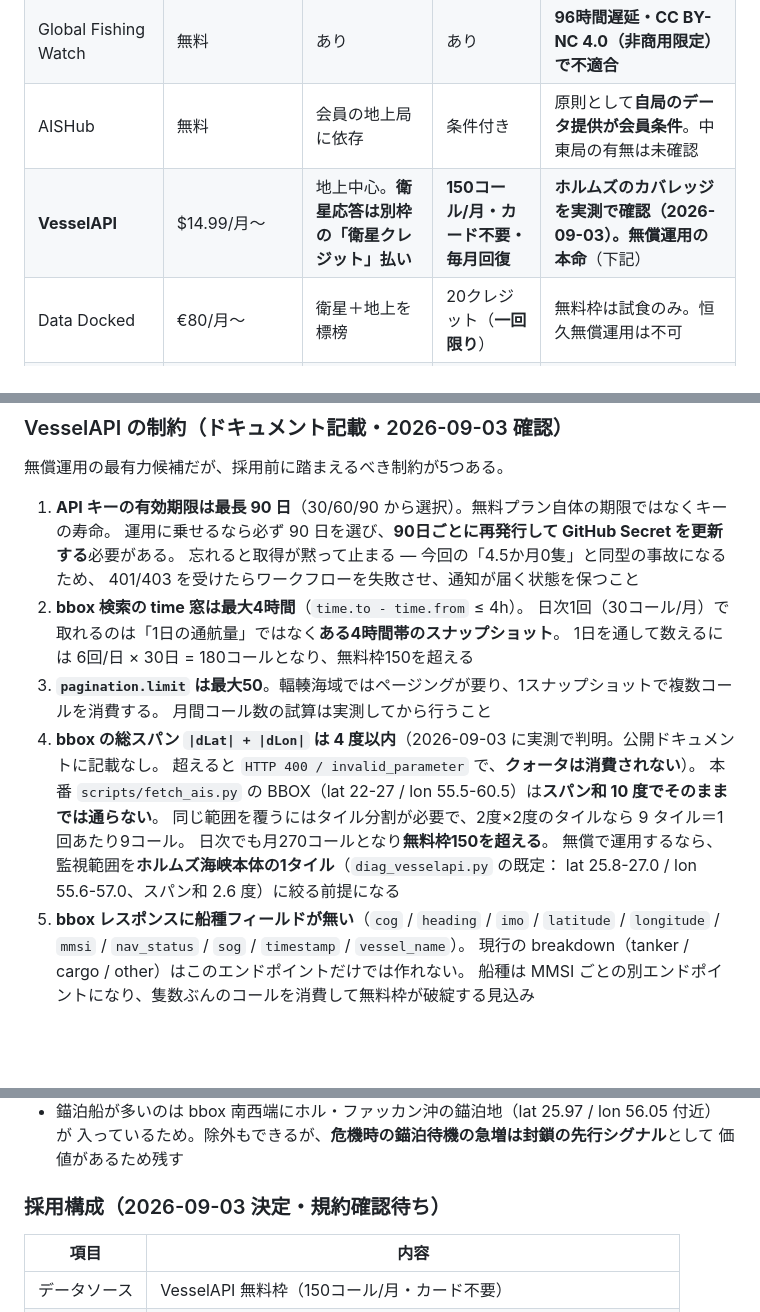
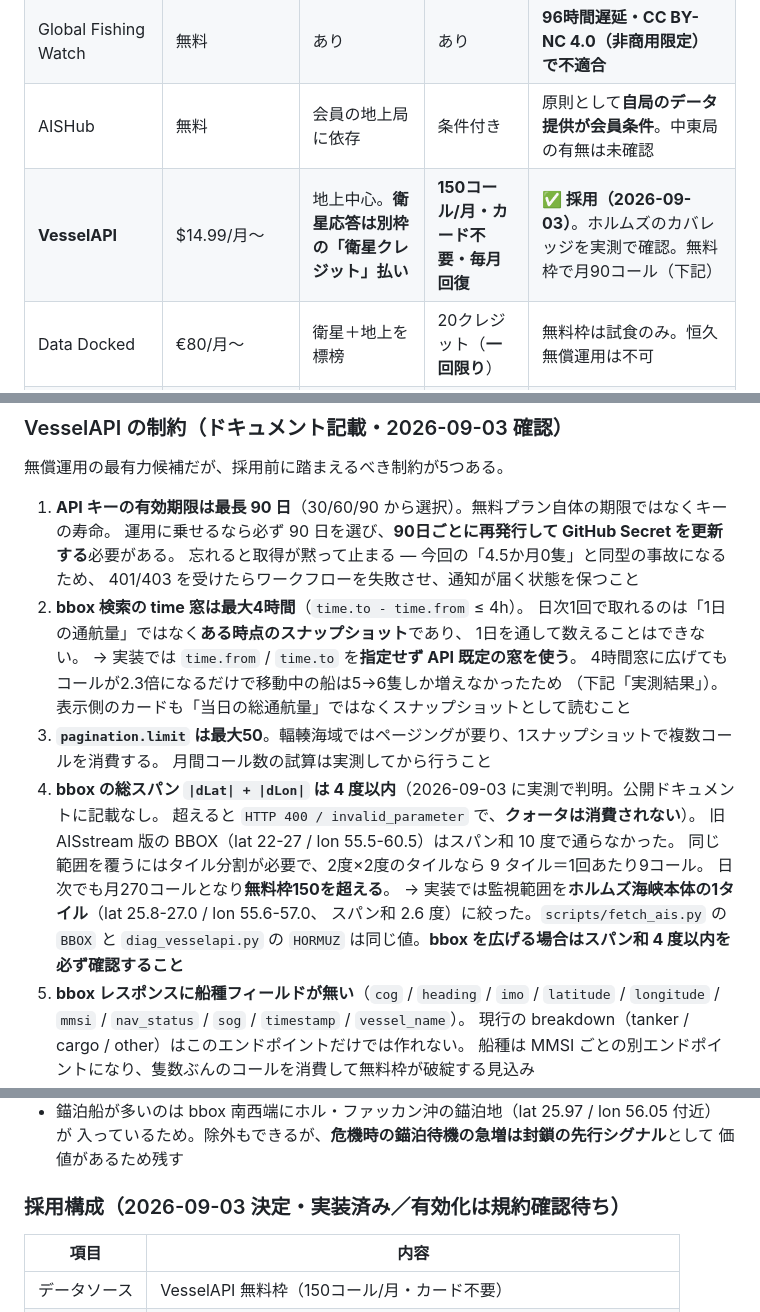
Before and after one commit to yattanda/hormuz-data-, a Markdown page: tools/README.md, 3 parts joined by grey strips. GitHub-like rendering; blank space fills up the shorter version.

```diff
--- a/tools/README.md
+++ b/tools/README.md
@@ -43,7 +48,7 @@
 | AISstream.io | 無料 | なし（地上のみ） | あり | **ペルシャ湾カバレッジ無しを実測で確認。不適合** |
 | Global Fishing Watch | 無料 | あり | あり | **96時間遅延・CC BY-NC 4.0（非商用限定）で不適合** |
 | AISHub | 無料 | 会員の地上局に依存 | 条件付き | 原則として**自局のデータ提供が会員条件**。中東局の有無は未確認 |
-| **VesselAPI** | $14.99/月〜 | 地上中心。**衛星応答は別枠の「衛星クレジット」払い** | **150コール/月・カード不要・毎月回復** | **ホルムズのカバレッジを実測で確認（2026-09-03）。無償運用の本命**（下記） |
+| **VesselAPI** | $14.99/月〜 | 地上中心。**衛星応答は別枠の「衛星クレジット」払い** | **150コール/月・カード不要・毎月回復** | **✅ 採用（2026-09-03）**。ホルムズのカバレッジを実測で確認。無料枠で月90コール（下記） |
 | Data Docked | €80/月〜 | 衛星＋地上を標榜 | 20クレジット（**一回限り**） | 無料枠は試食のみ。恒久無償運用は不可 |
 | Datalastic | €199/月（Starter） | 標準プランは地上中心。衛星推定は**アドオン扱い** | €9 の14日トライアル | 規約に生データの公開表示禁止条項あり（下記） |
 | VesselFinder | €330〜（10,000クレジット） | 衛星＋地上 | なし | 単価が高い |
@@ -69,17 +74,21 @@ Datalastic の利用規約は、**生データ・API レスポンスをそのま
    忘れると取得が黙って止まる — 今回の「4.5か月0隻」と同型の事故になるため、
    401/403 を受けたらワークフローを失敗させ、通知が届く状態を保つこと
 2. **bbox 検索の time 窓は最大4時間**（`time.to - time.from` ≤ 4h）。
-   日次1回（30コール/月）で取れるのは「1日の通航量」ではなく**ある4時間帯のスナップショット**。
-   1日を通して数えるには 6回/日 × 30日 = 180コールとなり、無料枠150を超える
+   日次1回で取れるのは「1日の通航量」ではなく**ある時点のスナップショット**であり、
+   1日を通して数えることはできない。
+   → 実装では `time.from` / `time.to` を**指定せず API 既定の窓を使う**。
+   4時間窓に広げてもコールが2.3倍になるだけで移動中の船は5→6隻しか増えなかったため
+   （下記「実測結果」）。表示側のカードも「当日の総通航量」ではなくスナップショットとして読むこと
 3. **`pagination.limit` は最大50**。輻輳海域ではページングが要り、1スナップショットで複数コールを消費する。
    月間コール数の試算は実測してから行うこと
 4. **bbox の総スパン `|dLat| + |dLon|` は 4 度以内**（2026-09-03 に実測で判明。公開ドキュメントに記載なし。
    超えると `HTTP 400 / invalid_parameter` で、**クォータは消費されない**）。
-   本番 `scripts/fetch_ais.py` の BBOX（lat 22-27 / lon 55.5-60.5）は**スパン和 10 度でそのままでは通らない**。
+   旧 AISstream 版の BBOX（lat 22-27 / lon 55.5-60.5）はスパン和 10 度で通らなかった。
    同じ範囲を覆うにはタイル分割が必要で、2度×2度のタイルなら 9 タイル＝1回あたり9コール。
    日次でも月270コールとなり**無料枠150を超える**。
-   無償で運用するなら、監視範囲を**ホルムズ海峡本体の1タイル**（`diag_vesselapi.py` の既定：
-   lat 25.8-27.0 / lon 55.6-57.0、スパン和 2.6 度）に絞る前提になる
+   → 実装では監視範囲を**ホルムズ海峡本体の1タイル**（lat 25.8-27.0 / lon 55.6-57.0、
+   スパン和 2.6 度）に絞った。`scripts/fetch_ais.py` の `BBOX` と `diag_vesselapi.py` の
+   `HORMUZ` は同じ値。**bbox を広げる場合はスパン和 4 度以内を必ず確認すること**
 5. **bbox レスポンスに船種フィールドが無い**（`cog` / `heading` / `imo` / `latitude` / `longitude` /
    `mmsi` / `nav_status` / `sog` / `timestamp` / `vessel_name`）。
    現行の breakdown（tanker / cargo / other）はこのエンドポイントだけでは作れない。
@@ -117,7 +126,7 @@ Datalastic の利用規約は、**生データ・API レスポンスをそのま
   入っているため。除外もできるが、**危機時の錨泊待機の急増は封鎖の先行シグナル**として
   価値があるため残す
 
-### 採用構成（2026-09-03 決定・規約確認待ち）
+### 採用構成（2026-09-03 決定・実装済み／有効化は規約確認待ち）
 
 | 項目 | 内容 |
 |---|---|
```
Also changed, not shown: other parts of tools/README.md (+37 -4 lines).
